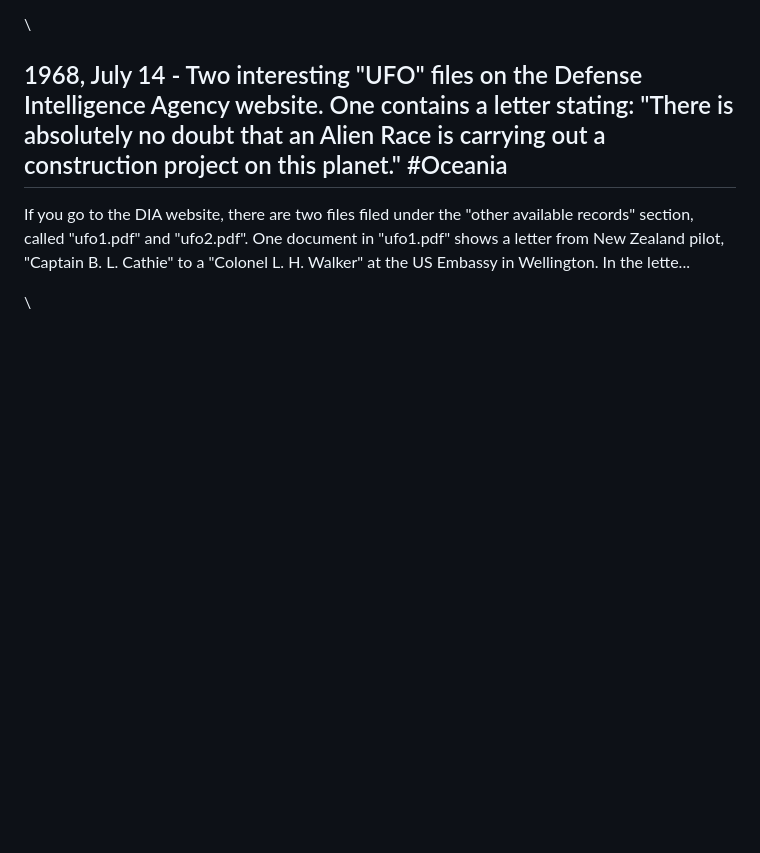
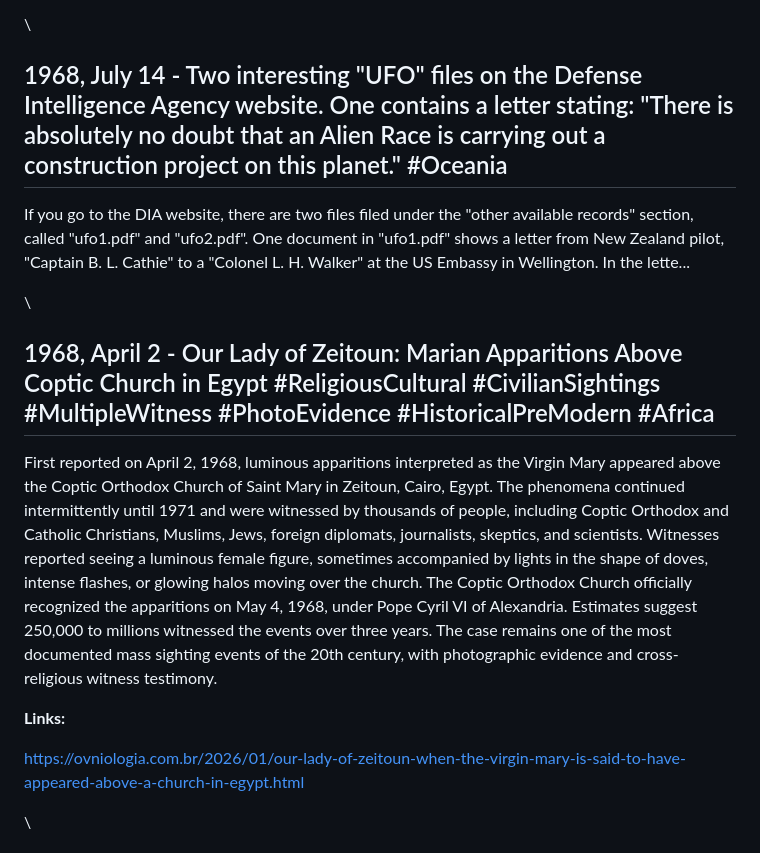
Before and after one commit to unclebulgaria9001/disclosureparty, a Markdown page: dist/chronology.md, the part around the change. Rendered like a GitHub page; blank space fills up the shorter version.

Commit message:
Add Our Lady of Zeitoun 1968 Marian apparitions event to chronology - Mass sighting witnessed by thousands in Cairo, Egypt

```diff
--- a/dist/chronology.md
+++ b/dist/chronology.md
@@ -1804,6 +1804,16 @@ The letter is from someone named O.P. Elliot, reporting sightings of green light
 ## 1968, July 14 - Two interesting "UFO" files on the Defense Intelligence Agency website. One contains a letter stating: "There is absolutely no doubt that an Alien Race is carrying out a construction project on this planet." #Oceania
 
 If you go to the DIA website, there are two files filed under the "other available records" section, called "ufo1.pdf" and "ufo2.pdf". One document in "ufo1.pdf" shows a letter from New Zealand pilot, "Captain B. L. Cathie" to a "Colonel L. H. Walker" at the US Embassy in Wellington. In the lette...
+
+\
+
+## 1968, April 2 - Our Lady of Zeitoun: Marian Apparitions Above Coptic Church in Egypt #ReligiousCultural #CivilianSightings #MultipleWitness #PhotoEvidence #HistoricalPreModern #Africa
+
+First reported on April 2, 1968, luminous apparitions interpreted as the Virgin Mary appeared above the Coptic Orthodox Church of Saint Mary in Zeitoun, Cairo, Egypt. The phenomena continued intermittently until 1971 and were witnessed by thousands of people, including Coptic Orthodox and Catholic Christians, Muslims, Jews, foreign diplomats, journalists, skeptics, and scientists. Witnesses reported seeing a luminous female figure, sometimes accompanied by lights in the shape of doves, intense flashes, or glowing halos moving over the church. The Coptic Orthodox Church officially recognized the apparitions on May 4, 1968, under Pope Cyril VI of Alexandria. Estimates suggest 250,000 to millions witnessed the events over three years. The case remains one of the most documented mass sighting events of the 20th century, with photographic evidence and cross-religious witness testimony.
+
+**Links:**
+
+[https://ovniologia.com.br/2026/01/our-lady-of-zeitoun-when-the-virgin-mary-is-said-to-have-appeared-above-a-church-in-egypt.html](https://ovniologia.com.br/2026/01/our-lady-of-zeitoun-when-the-virgin-mary-is-said-to-have-appeared-above-a-church-in-egypt.html)
 
 \
 
```
